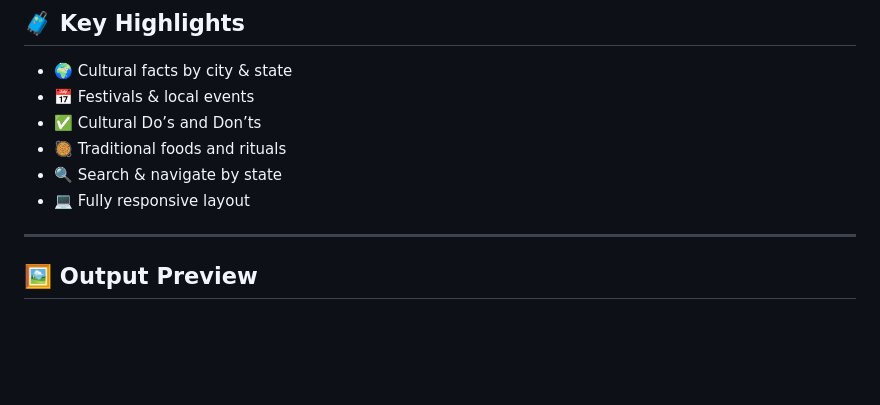
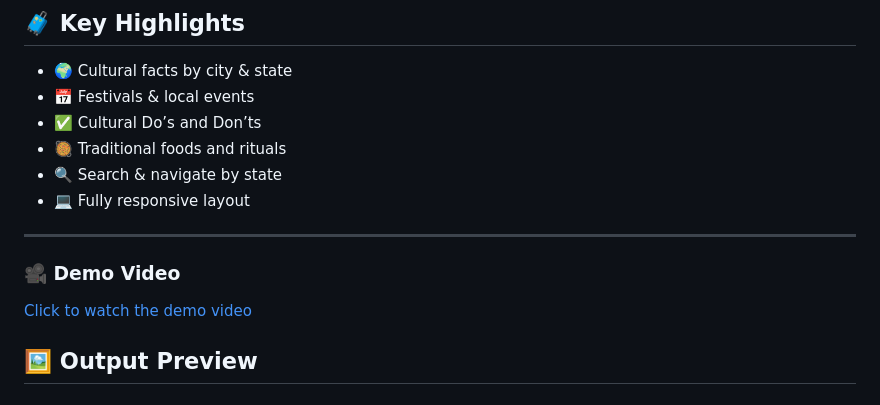
Before and after one commit to AnujS394/Global-Culture-Travelers, a Markdown page: README.md, the part around the change. Drawn GitHub-style; blank space fills up the shorter version.

```diff
--- a/README.md
+++ b/README.md
@@ -16,6 +16,10 @@ This responsive website helps travelers and culture enthusiasts learn about the
 - 💻 Fully responsive layout
 
 ---
+### 🎥 Demo Video
+
+[Click to watch the demo video]("D:\glob\static\background.mp4")
+
 
 ## 🖼️ Output Preview
 
```
